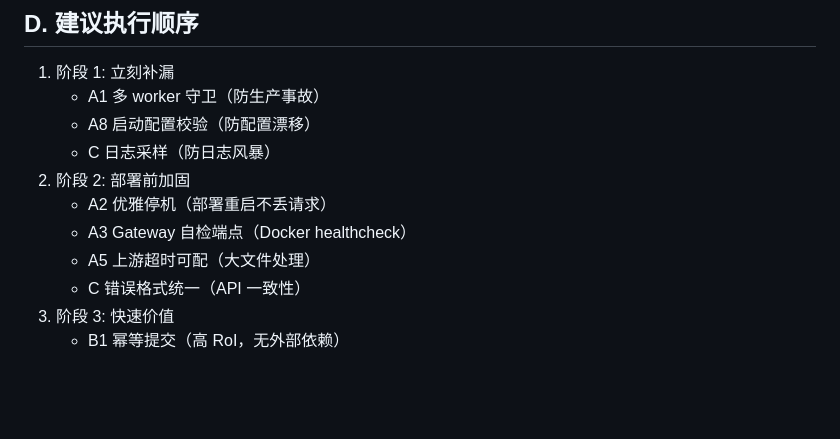
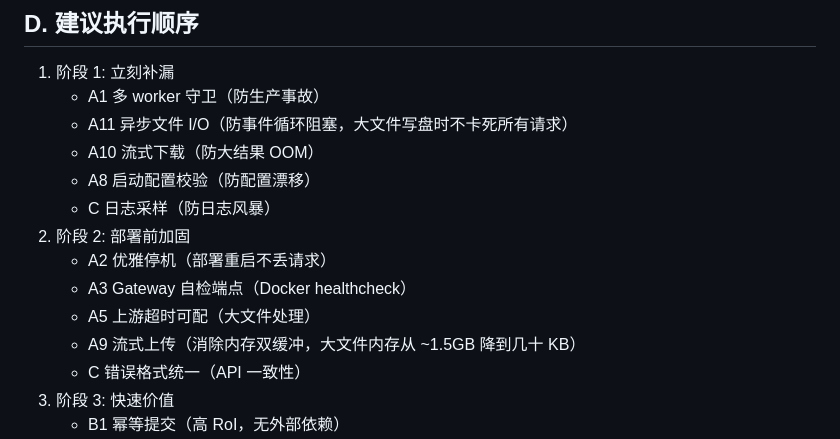
Before and after one commit to mdrkrg/mineru-gateway, a Markdown page: plans/future-enhancements.md, the part around one of its changes. GitHub-like rendering; blank space fills up the shorter version.

Commit message:
docs(plans): add performance hardening items to roadmap
- Streaming upload (eliminate double-buffering)
- Streaming download (eliminate result OOM)
- Async file I/O (prevent event loop blocking)

```diff
--- a/plans/future-enhancements.md
+++ b/plans/future-enhancements.md
@@ -499,12 +569,15 @@ class RedisTokenBucket:
 
 1. 阶段 1: 立刻补漏
     - A1 多 worker 守卫（防生产事故）
+    - A11 异步文件 I/O（防事件循环阻塞，大文件写盘时不卡死所有请求）
+    - A10 流式下载（防大结果 OOM）
     - A8 启动配置校验（防配置漂移）
     - C  日志采样（防日志风暴）
 2. 阶段 2: 部署前加固
     - A2 优雅停机（部署重启不丢请求）
     - A3 Gateway 自检端点（Docker healthcheck）
     - A5 上游超时可配（大文件处理）
+    - A9 流式上传（消除内存双缓冲，大文件内存从 ~1.5GB 降到几十 KB）
     - C  错误格式统一（API 一致性）
 3. 阶段 3: 快速价值
     - B1 幂等提交（高 RoI，无外部依赖）
```
Also changed, not shown: other parts of plans/future-enhancements.md (+71 -1 lines).
